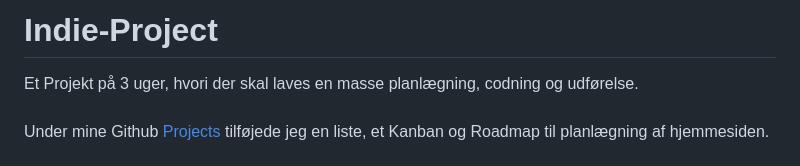
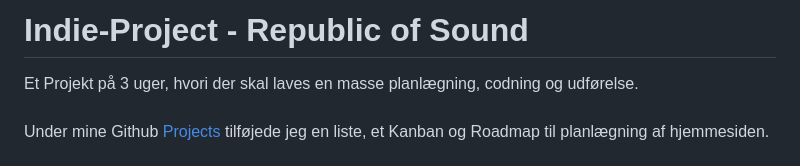
Before and after one commit to AppleJuice1321/Indie-Project, a Markdown page: README.md, the part around the change. Drawn GitHub-style.

Commit message:
Update README.md
Title

```diff
--- a/README.md
+++ b/README.md
@@ -1,4 +1,4 @@
-# Indie-Project
+# Indie-Project - Republic of Sound
 
 Et Projekt på 3 uger, hvori der skal laves en masse planlægning, codning og udførelse. <br>
 <br>
```
